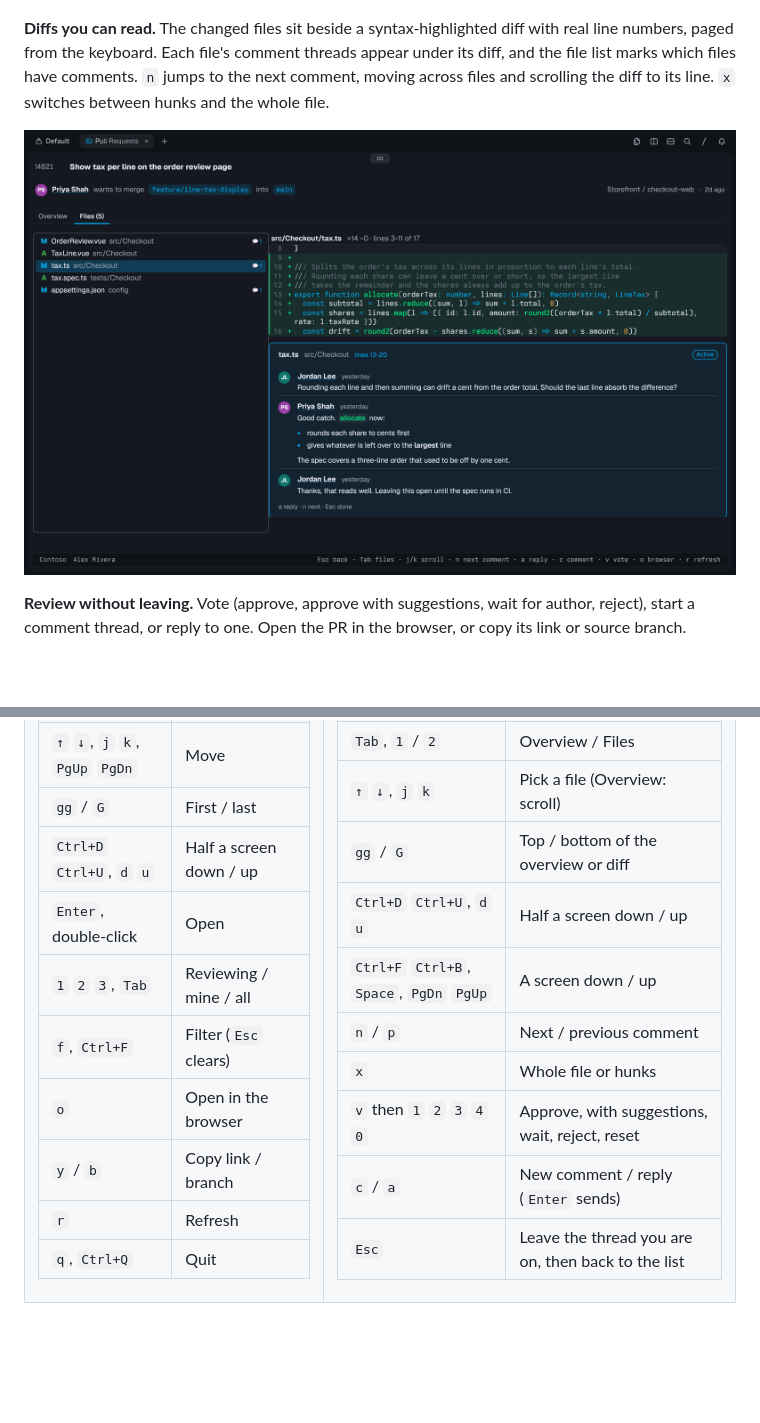
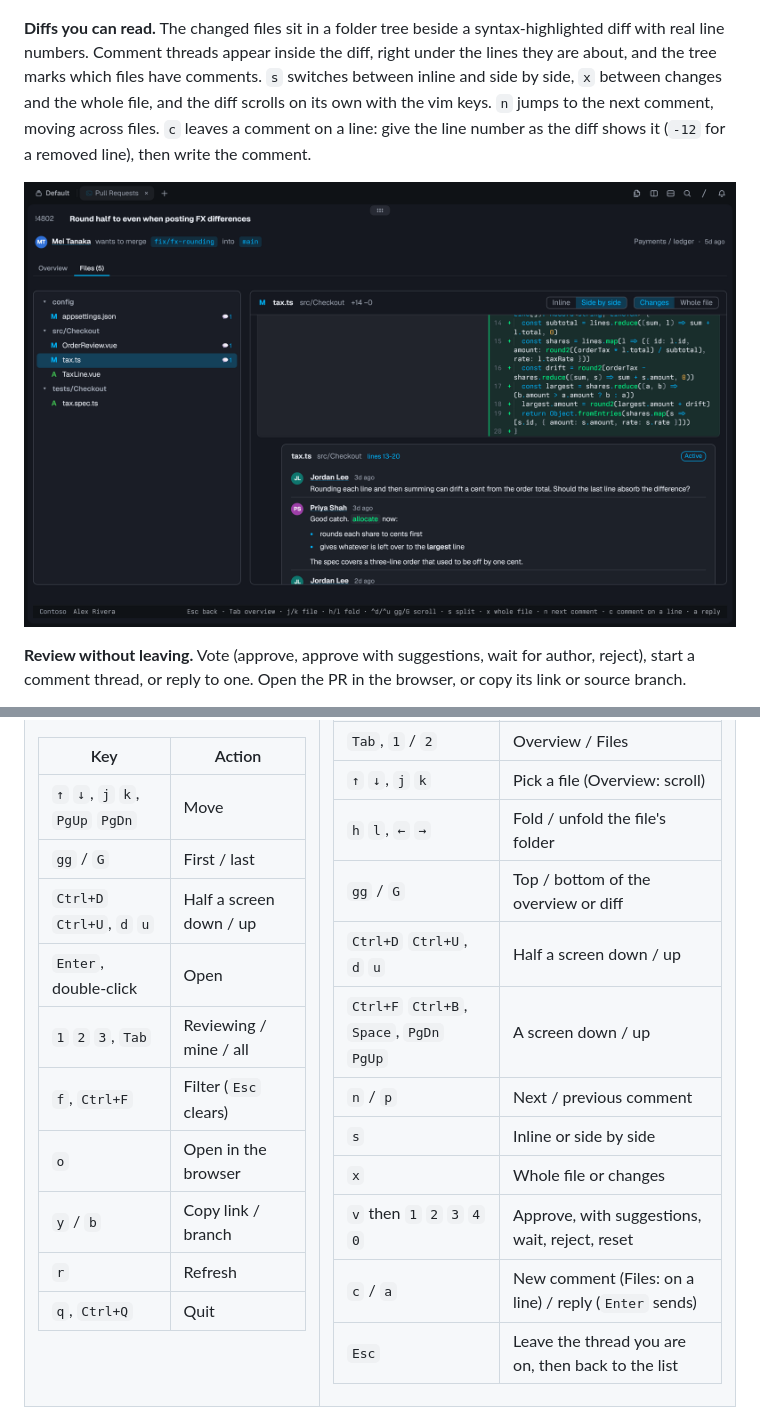
Before and after one commit to zachristmas/tern-azdo, a Markdown page: README.md, 2 parts joined by grey strips. GitHub-like rendering; pictures changed too: docs/diff.png; blank space fills up the shorter version.

```diff
--- a/README.md
+++ b/README.md
@@ -31,5 +31,5 @@ Reviewing in Azure DevOps usually means a browser tab per pull request. tern-azd
 
 <p align="center"><img src="docs/activity.png" alt="The activity timeline: a comment thread on tax.ts as a card with the code it is about and three comments, each with its author and time" width="900"></p>
 
-**Diffs you can read.** The changed files sit beside a syntax-highlighted diff with real line numbers, paged from the keyboard. Each file's comment threads appear under its diff, and the file list marks which files have comments. `n` jumps to the next comment, moving across files and scrolling the diff to its line. `x` switches between hunks and the whole file.
+**Diffs you can read.** The changed files sit in a folder tree beside a syntax-highlighted diff with real line numbers. Comment threads appear inside the diff, right under the lines they are about, and the tree marks which files have comments. `s` switches between inline and side by side, `x` between changes and the whole file, and the diff scrolls on its own with the vim keys. `n` jumps to the next comment, moving across files. `c` leaves a comment on a line: give the line number as the diff shows it (`-12` for a removed line), then write the comment.
 
@@ -101,13 +101,15 @@ Outside Tern, `tern-azdo list` prints a plain-text table, so it works in scripts
 |---|---|
 | `Tab`, `1` / `2` | Overview / Files |
 | `↑` `↓`, `j` `k` | Pick a file (Overview: scroll) |
+| `h` `l`, `←` `→` | Fold / unfold the file's folder |
 | `gg` / `G` | Top / bottom of the overview or diff |
 | `Ctrl+D` `Ctrl+U`, `d` `u` | Half a screen down / up |
 | `Ctrl+F` `Ctrl+B`, `Space`, `PgDn` `PgUp` | A screen down / up |
 | `n` / `p` | Next / previous comment |
-| `x` | Whole file or hunks |
+| `s` | Inline or side by side |
+| `x` | Whole file or changes |
 | `v` then `1` `2` `3` `4` `0` | Approve, with suggestions, wait, reject, reset |
-| `c` / `a` | New comment / reply (`Enter` sends) |
+| `c` / `a` | New comment (Files: on a line) / reply (`Enter` sends) |
 | `Esc` | Leave the thread you are on, then back to the list |
 
 </td></tr>
```
Also changed, not shown: other parts of README.md (+2 -2 lines), 7 other files.
